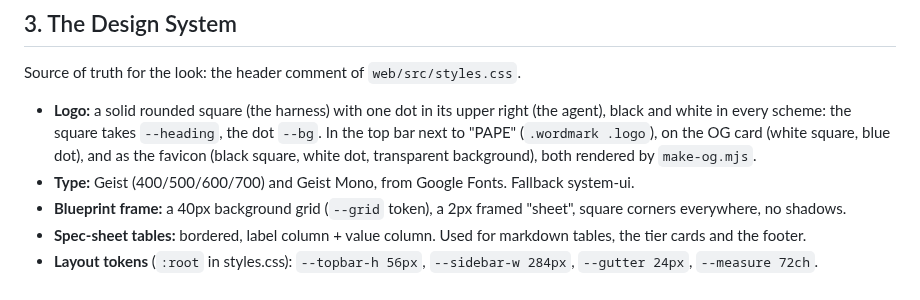
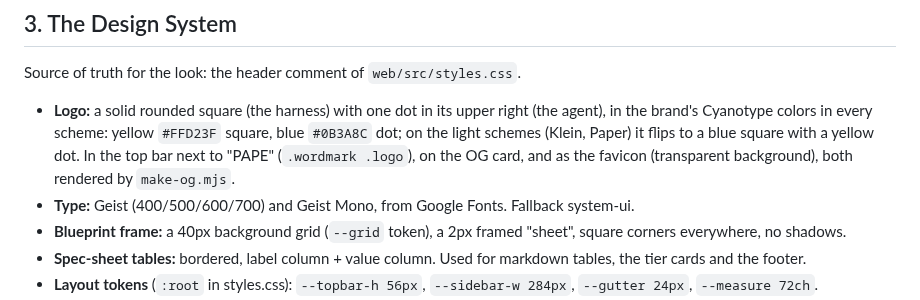
Before and after one commit to krivitsky/professional-agentic-product-engineering, a Markdown page: web/DESIGN.md, the part around the change. Rendered like a GitHub page.

```diff
--- a/web/DESIGN.md
+++ b/web/DESIGN.md
@@ -37,7 +37,7 @@ Files touched: `web/src/schemes.mjs` (new), `web/src/styles.css`, `web/src/app.j
 
 Source of truth for the look: the header comment of `web/src/styles.css`.
 
-- **Logo:** a solid rounded square (the harness) with one dot in its upper right (the agent), black and white in every scheme: the square takes `--heading`, the dot `--bg`. In the top bar next to "PAPE" (`.wordmark .logo`), on the OG card (white square, blue dot), and as the favicon (black square, white dot, transparent background), both rendered by `make-og.mjs`.
+- **Logo:** a solid rounded square (the harness) with one dot in its upper right (the agent), in the brand's Cyanotype colors in every scheme: yellow `#FFD23F` square, blue `#0B3A8C` dot; on the light schemes (Klein, Paper) it flips to a blue square with a yellow dot. In the top bar next to "PAPE" (`.wordmark .logo`), on the OG card, and as the favicon (transparent background), both rendered by `make-og.mjs`.
 - **Type:** Geist (400/500/600/700) and Geist Mono, from Google Fonts. Fallback system-ui.
 - **Blueprint frame:** a 40px background grid (`--grid` token), a 2px framed "sheet", square corners everywhere, no shadows.
 - **Spec-sheet tables:** bordered, label column + value column. Used for markdown tables, the tier cards and the footer.
```
Also changed, not shown: assets/favicon.png, assets/og-2x.png, assets/og.png, 2 other files.
